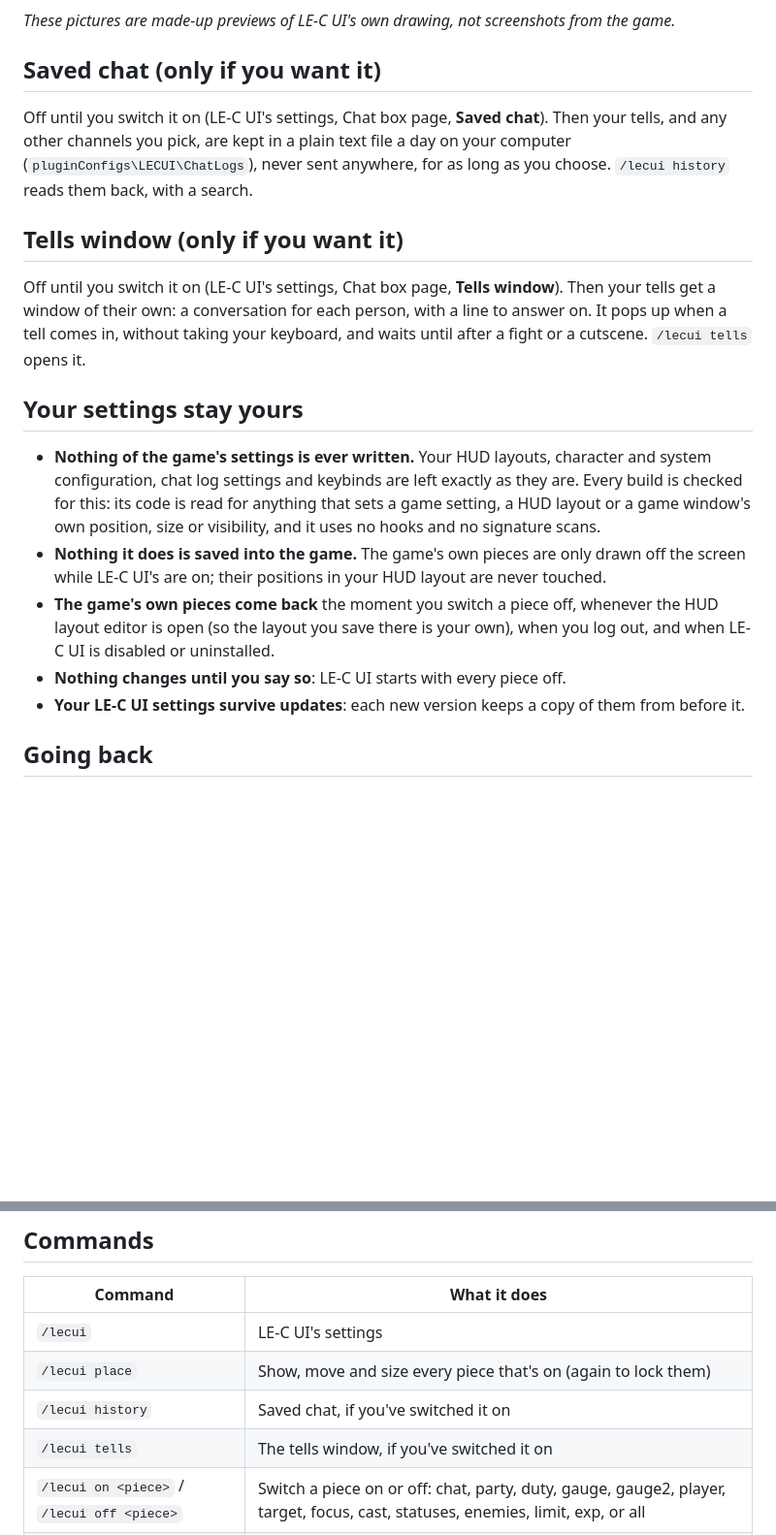
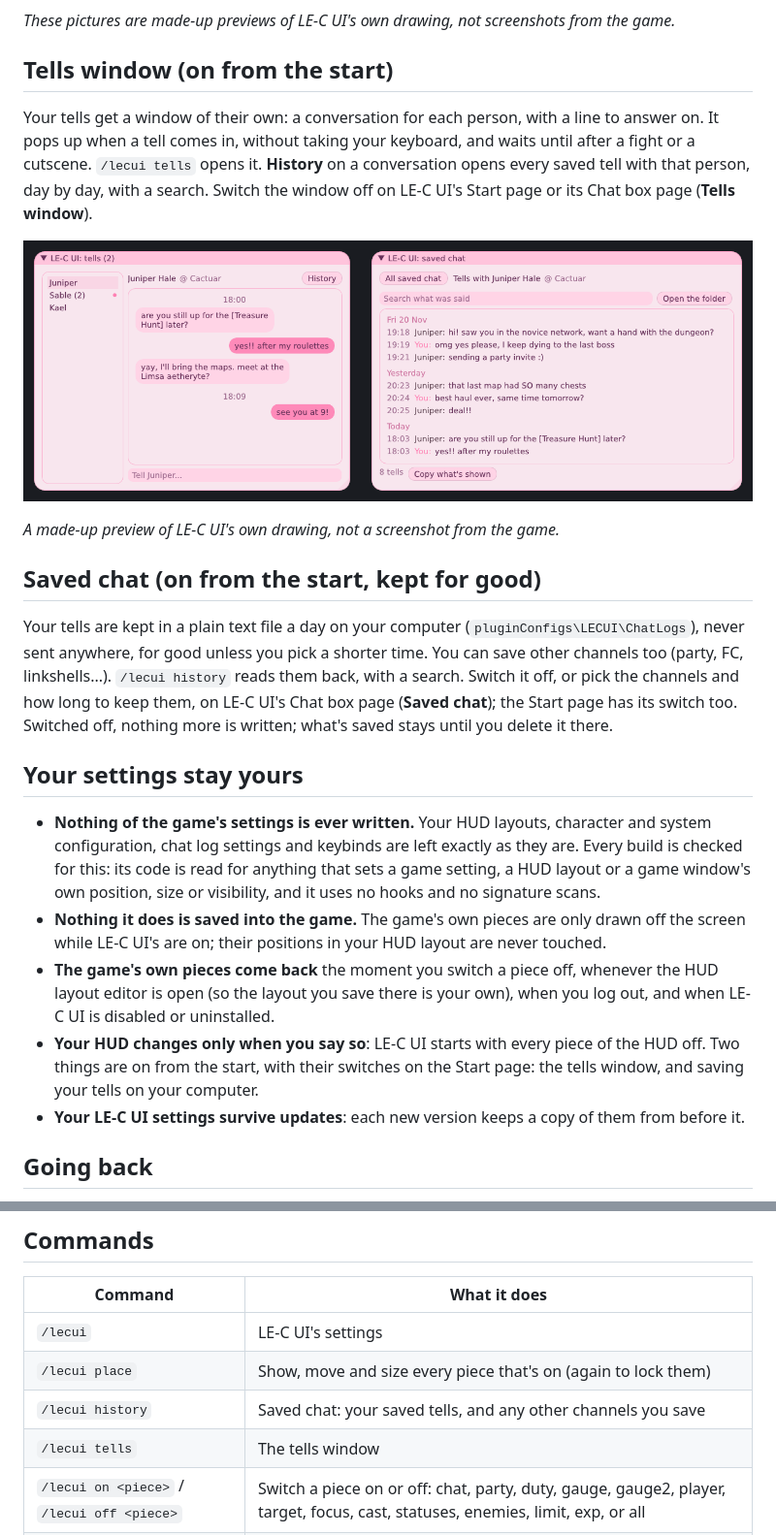
Before and after one commit to huskandbone/lecui-builds, a Markdown page: README.md, 2 parts joined by grey strips. Shown at 97% size. Rendered like a GitHub page; pictures changed too: images/tell_history.png (added); blank space fills up the shorter version.

Commit message:
LE-C UI 0.2.7.0
The tells window and saved chat (your tells, kept for good) are on from
the start, switched on once for settings from before; the Start page has
both switches. History on a conversation opens every saved tell with
that person. README: the tells window and saved chat sections, the
promise line, the commands, and a picture of History.

Co-Authored-By: Claude Opus 5.5 <noreply@anthropic.com>
Claude-Session: https://claude.ai/code/session_0166qJRN1KJdFK6BjgGnraMS

```diff
--- a/README.md
+++ b/README.md
@@ -49,17 +49,24 @@ bar, so you can watch the HUD while you change it.
 
 *These pictures are made-up previews of LE-C UI's own drawing, not screenshots from the game.*
 
-## Saved chat (only if you want it)
+## Tells window (on from the start)
 
-Off until you switch it on (LE-C UI's settings, Chat box page, **Saved chat**). Then your tells, and any other channels
-you pick, are kept in a plain text file a day on your computer (`pluginConfigs\LECUI\ChatLogs`), never sent anywhere,
-for as long as you choose. `/lecui history` reads them back, with a search.
+Your tells get a window of their own: a conversation for each person, with a line to answer on. It pops up when a tell
+comes in, without taking your keyboard, and waits until after a fight or a cutscene. `/lecui tells` opens it.
+**History** on a conversation opens every saved tell with that person, day by day, with a search. Switch the window off
+on LE-C UI's Start page or its Chat box page (**Tells window**).
 
-## Tells window (only if you want it)
+![The tells window, and History: every saved tell with one person](images/tell_history.png)
 
-Off until you switch it on (LE-C UI's settings, Chat box page, **Tells window**). Then your tells get a window of their
-own: a conversation for each person, with a line to answer on. It pops up when a tell comes in, without taking your
-keyboard, and waits until after a fight or a cutscene. `/lecui tells` opens it.
+*A made-up preview of LE-C UI's own drawing, not a screenshot from the game.*
+
+## Saved chat (on from the start, kept for good)
+
+Your tells are kept in a plain text file a day on your computer (`pluginConfigs\LECUI\ChatLogs`), never sent anywhere,
+for good unless you pick a shorter time. You can save other channels too (party, FC, linkshells...). `/lecui history`
+reads them back, with a search. Switch it off, or pick the channels and how long to keep them, on LE-C UI's Chat box
+page (**Saved chat**); the Start page has its switch too. Switched off, nothing more is written; what's saved stays until
+you delete it there.
 
 ## Your settings stay yours
 
@@ -71,7 +78,8 @@ keyboard, and waits until after a fight or a cutscene. `/lecui tells` opens it.
   on; their positions in your HUD layout are never touched.
 - **The game's own pieces come back** the moment you switch a piece off, whenever the HUD layout editor is open (so
   the layout you save there is your own), when you log out, and when LE-C UI is disabled or uninstalled.
-- **Nothing changes until you say so**: LE-C UI starts with every piece off.
+- **Your HUD changes only when you say so**: LE-C UI starts with every piece of the HUD off. Two things are on from
+  the start, with their switches on the Start page: the tells window, and saving your tells on your computer.
 - **Your LE-C UI settings survive updates**: each new version keeps a copy of them from before it.
 
 ## Going back
@@ -87,8 +95,8 @@ keyboard, and waits until after a fight or a cutscene. `/lecui tells` opens it.
 |---|---|
 | `/lecui` | LE-C UI's settings |
 | `/lecui place` | Show, move and size every piece that's on (again to lock them) |
-| `/lecui history` | Saved chat, if you've switched it on |
-| `/lecui tells` | The tells window, if you've switched it on |
+| `/lecui history` | Saved chat: your saved tells, and any other channels you save |
+| `/lecui tells` | The tells window |
 | `/lecui on <piece>` / `/lecui off <piece>` | Switch a piece on or off: chat, party, duty, gauge, gauge2, player, target, focus, cast, statuses, enemies, limit, exp, or all |
 | `/lecui usual`, `/lecui cute`, `/lecui edgy` | Switch the look |
 
```
Also changed, not shown: 3 other files.
